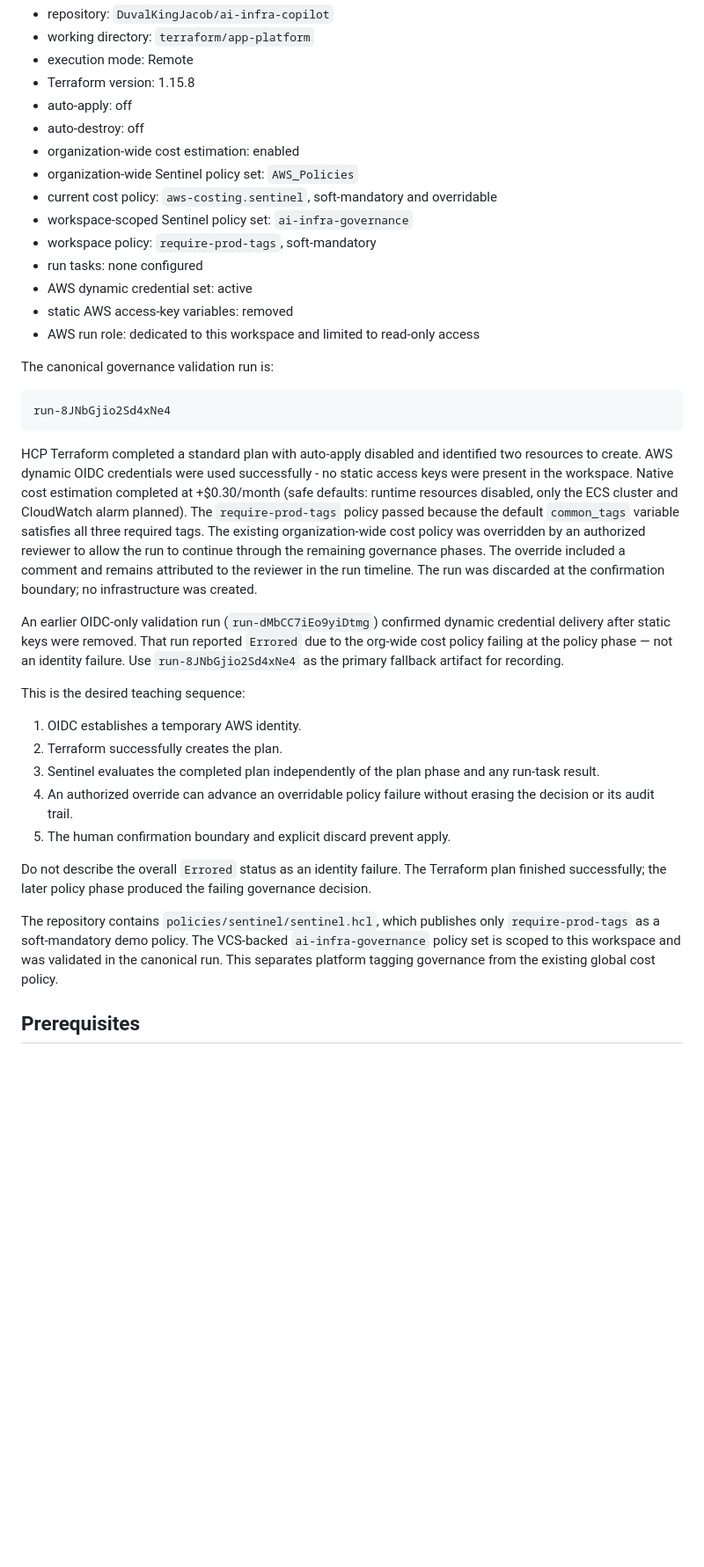
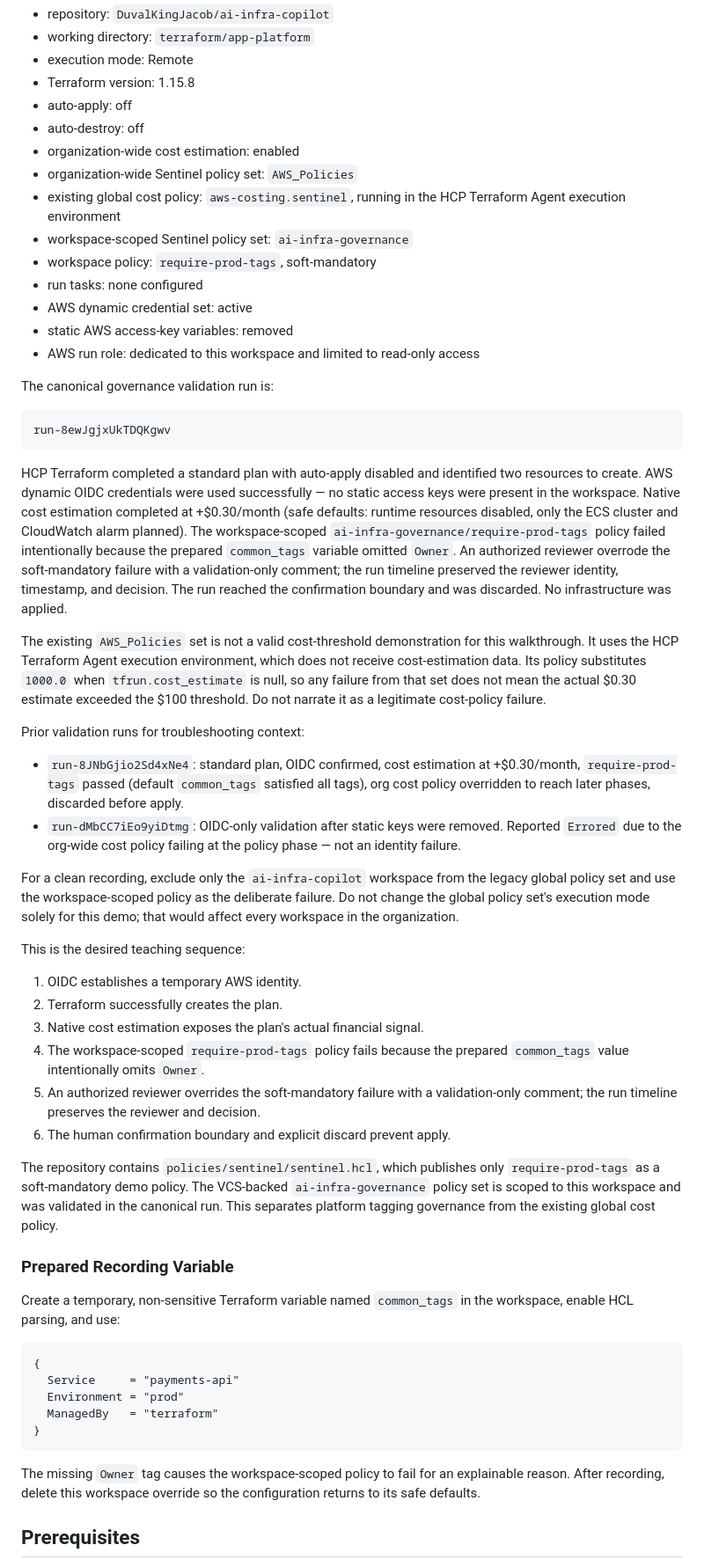
Before and after one commit to DuvalKingJacob/ai-infra-copilot, a Markdown page: docs/adding-policy-identity-cost-gates-walkthrough.md, the part around one of its changes. Shown at 88% size. GitHub-like rendering; blank space fills up the shorter version.

````diff
--- a/docs/adding-policy-identity-cost-gates-walkthrough.md
+++ b/docs/adding-policy-identity-cost-gates-walkthrough.md
@@ -120,7 +120,7 @@ The `ai-infra-copilot` workspace currently has:
 - auto-destroy: off
 - organization-wide cost estimation: enabled
 - organization-wide Sentinel policy set: `AWS_Policies`
-- current cost policy: `aws-costing.sentinel`, soft-mandatory and overridable
+- existing global cost policy: `aws-costing.sentinel`, running in the HCP Terraform Agent execution environment
 - workspace-scoped Sentinel policy set: `ai-infra-governance`
 - workspace policy: `require-prod-tags`, soft-mandatory
 - run tasks: none configured
@@ -131,24 +131,44 @@ The `ai-infra-copilot` workspace currently has:
 The canonical governance validation run is:
 
 ```text
-run-8JNbGjio2Sd4xNe4
+run-8ewJgjxUkTDQKgwv
 ```
 
-HCP Terraform completed a standard plan with auto-apply disabled and identified two resources to create. AWS dynamic OIDC credentials were used successfully - no static access keys were present in the workspace. Native cost estimation completed at +$0.30/month (safe defaults: runtime resources disabled, only the ECS cluster and CloudWatch alarm planned). The `require-prod-tags` policy passed because the default `common_tags` variable satisfies all three required tags. The existing organization-wide cost policy was overridden by an authorized reviewer to allow the run to continue through the remaining governance phases. The override included a comment and remains attributed to the reviewer in the run timeline. The run was discarded at the confirmation boundary; no infrastructure was created.
+HCP Terraform completed a standard plan with auto-apply disabled and identified two resources to create. AWS dynamic OIDC credentials were used successfully — no static access keys were present in the workspace. Native cost estimation completed at +$0.30/month (safe defaults: runtime resources disabled, only the ECS cluster and CloudWatch alarm planned). The workspace-scoped `ai-infra-governance/require-prod-tags` policy failed intentionally because the prepared `common_tags` variable omitted `Owner`. An authorized reviewer overrode the soft-mandatory failure with a validation-only comment; the run timeline preserved the reviewer identity, timestamp, and decision. The run reached the confirmation boundary and was discarded. No infrastructure was applied.
 
-An earlier OIDC-only validation run (`run-dMbCC7iEo9yiDtmg`) confirmed dynamic credential delivery after static keys were removed. That run reported `Errored` due to the org-wide cost policy failing at the policy phase — not an identity failure. Use `run-8JNbGjio2Sd4xNe4` as the primary fallback artifact for recording.
+The existing `AWS_Policies` set is not a valid cost-threshold demonstration for this walkthrough. It uses the HCP Terraform Agent execution environment, which does not receive cost-estimation data. Its policy substitutes `1000.0` when `tfrun.cost_estimate` is null, so any failure from that set does not mean the actual $0.30 estimate exceeded the $100 threshold. Do not narrate it as a legitimate cost-policy failure.
+
+Prior validation runs for troubleshooting context:
+
+- `run-8JNbGjio2Sd4xNe4`: standard plan, OIDC confirmed, cost estimation at +$0.30/month, `require-prod-tags` passed (default `common_tags` satisfied all tags), org cost policy overridden to reach later phases, discarded before apply.
+- `run-dMbCC7iEo9yiDtmg`: OIDC-only validation after static keys were removed. Reported `Errored` due to the org-wide cost policy failing at the policy phase — not an identity failure.
+
+For a clean recording, exclude only the `ai-infra-copilot` workspace from the legacy global policy set and use the workspace-scoped policy as the deliberate failure. Do not change the global policy set's execution mode solely for this demo; that would affect every workspace in the organization.
 
 This is the desired teaching sequence:
 
 1. OIDC establishes a temporary AWS identity.
 2. Terraform successfully creates the plan.
-3. Sentinel evaluates the completed plan independently of the plan phase and any run-task result.
-4. An authorized override can advance an overridable policy failure without erasing the decision or its audit trail.
-5. The human confirmation boundary and explicit discard prevent apply.
-
-Do not describe the overall `Errored` status as an identity failure. The Terraform plan finished successfully; the later policy phase produced the failing governance decision.
+3. Native cost estimation exposes the plan's actual financial signal.
+4. The workspace-scoped `require-prod-tags` policy fails because the prepared `common_tags` value intentionally omits `Owner`.
+5. An authorized reviewer overrides the soft-mandatory failure with a validation-only comment; the run timeline preserves the reviewer and decision.
+6. The human confirmation boundary and explicit discard prevent apply.
 
 The repository contains `policies/sentinel/sentinel.hcl`, which publishes only `require-prod-tags` as a soft-mandatory demo policy. The VCS-backed `ai-infra-governance` policy set is scoped to this workspace and was validated in the canonical run. This separates platform tagging governance from the existing global cost policy.
+
+### Prepared Recording Variable
+
+Create a temporary, non-sensitive Terraform variable named `common_tags` in the workspace, enable HCL parsing, and use:
+
+```hcl
+{
+  Service     = "payments-api"
+  Environment = "prod"
+  ManagedBy   = "terraform"
+}
+```
+
+The missing `Owner` tag causes the workspace-scoped policy to fail for an explainable reason. After recording, delete this workspace override so the configuration returns to its safe defaults.
 
 ## Prerequisites
 
````
Also changed, not shown: other parts of docs/adding-policy-identity-cost-gates-walkthrough.md (+12 -9 lines).
